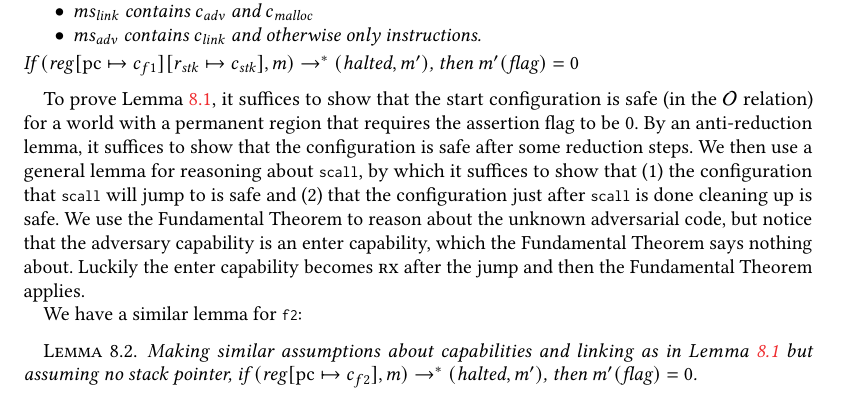
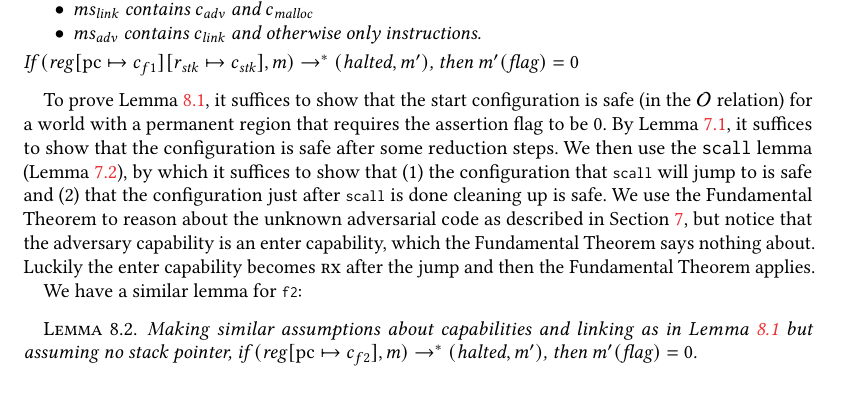
Before and after one commit to dominiquedevriese/capability-machine-reasoning-on-paper, a LaTeX paper (toplas/paper.tex): part of page 25 of 41, cut so that both start at the same text, the shorter picture padded with empty space. Compiled offline with pdfLaTeX.

Commit message:
Updated informal proof of f1 lemma

```diff
--- a/toplas/paper.tex
+++ b/toplas/paper.tex
@@ -3044,17 +3044,17 @@ Furthermore
 
 To prove Lemma~\ref{lem:correctness-f1}, it suffices to show that the start
 configuration is safe (in the $\observations$ relation) for a world with a
-permanent region that requires the assertion flag to be 0. By an anti-reduction
-lemma, it suffices to show that the configuration is safe after some reduction
-steps. We then use a general lemma for reasoning about
-\texttt{\footnotesize{scall}}, by which it suffices to show that (1) the
+permanent region that requires the assertion flag to be 0. By
+Lemma~\ref{lem:anti-red-obs}, it suffices to show that the configuration is safe
+after some reduction steps. We then use the \texttt{scall} lemma
+(Lemma~\ref{lem:scall-works}), by which it suffices to show that (1) the
 configuration that \texttt{\footnotesize{scall}} will jump to is safe and (2)
 that the configuration just after \texttt{\footnotesize{scall}} is done cleaning
 up is safe. We use the Fundamental Theorem to reason about the unknown
-adversarial code, but notice that the adversary capability is an enter
-capability, which the Fundamental Theorem says nothing about. Luckily the enter
-capability becomes $\exec$ after the jump and then the Fundamental Theorem
-applies.
+adversarial code as described in \sectionname~\ref{sec:reasoning}, but notice
+that the adversary capability is an enter capability, which the Fundamental
+Theorem says nothing about. Luckily the enter capability becomes $\exec$ after
+the jump and then the Fundamental Theorem applies.
 
 We have a similar lemma for \texttt{\footnotesize{f2}}:
 \begin{lemma}
```
